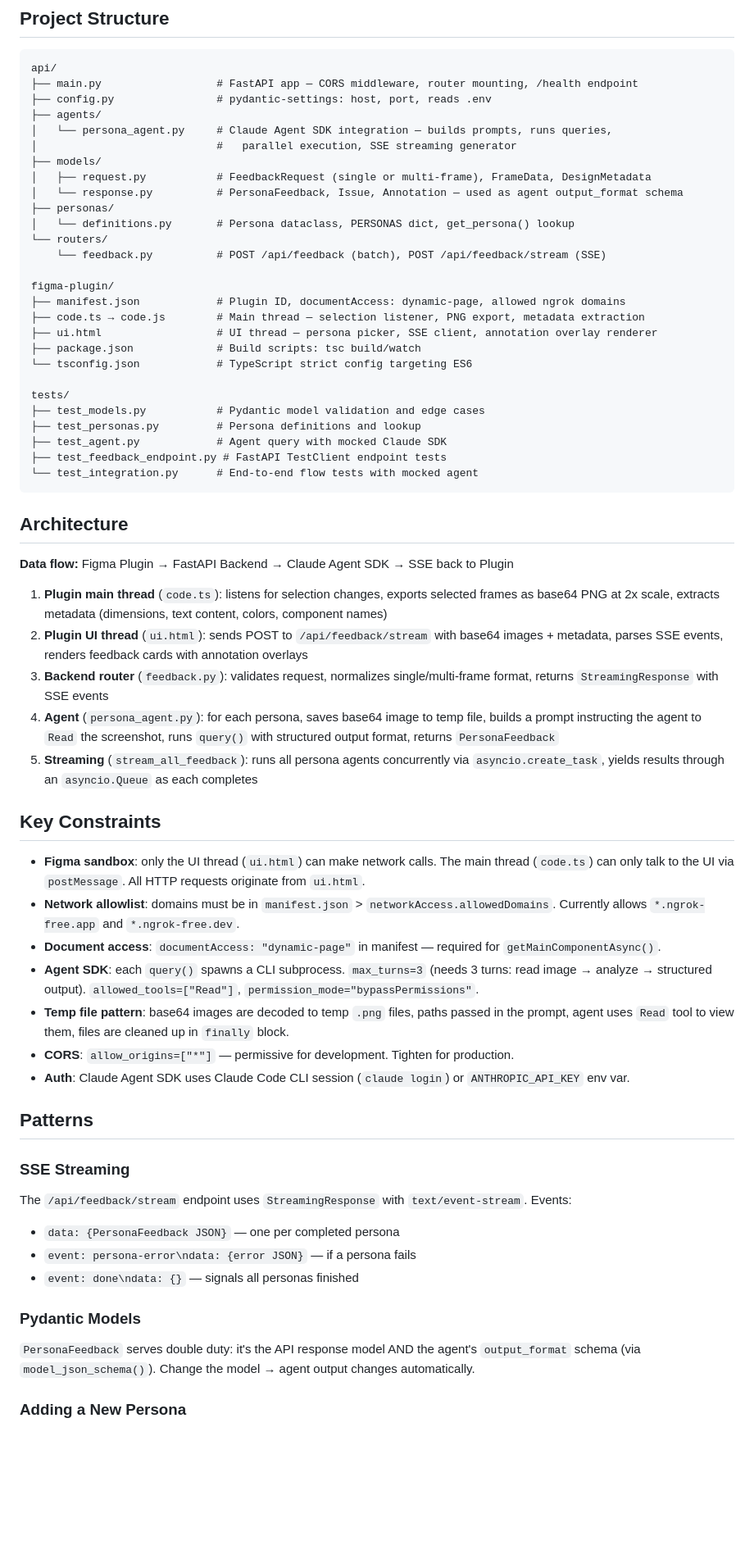
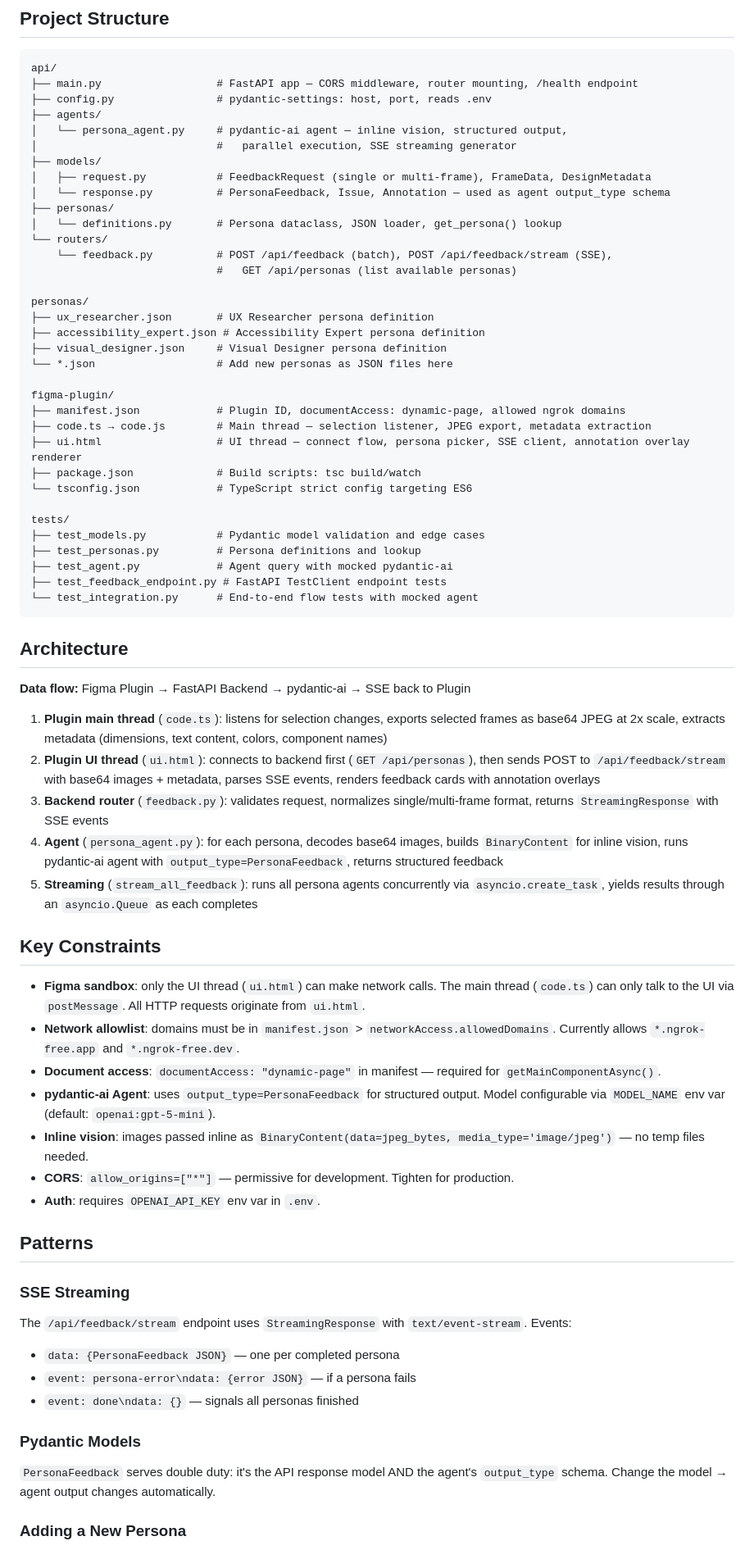
Before and after one commit to vinceyyy/figma-cc, a Markdown page: CLAUDE.md, the part around one of its changes. Shown at 82% size. Rendered like a GitHub page; blank space fills up the shorter version.

Commit message:
docs: update CLAUDE.md for pydantic-ai and JSON persona system
Co-Authored-By: Claude Opus 4.6 <noreply@anthropic.com>

````diff
--- a/CLAUDE.md
+++ b/CLAUDE.md
@@ -270,39 +273,46 @@ api/
 ├── main.py                  # FastAPI app — CORS middleware, router mounting, /health endpoint
 ├── config.py                # pydantic-settings: host, port, reads .env
 ├── agents/
-│   └── persona_agent.py     # Claude Agent SDK integration — builds prompts, runs queries,
+│   └── persona_agent.py     # pydantic-ai agent — inline vision, structured output,
 │                            #   parallel execution, SSE streaming generator
 ├── models/
 │   ├── request.py           # FeedbackRequest (single or multi-frame), FrameData, DesignMetadata
-│   └── response.py          # PersonaFeedback, Issue, Annotation — used as agent output_format schema
+│   └── response.py          # PersonaFeedback, Issue, Annotation — used as agent output_type schema
 ├── personas/
-│   └── definitions.py       # Persona dataclass, PERSONAS dict, get_persona() lookup
+│   └── definitions.py       # Persona dataclass, JSON loader, get_persona() lookup
 └── routers/
-    └── feedback.py          # POST /api/feedback (batch), POST /api/feedback/stream (SSE)
+    └── feedback.py          # POST /api/feedback (batch), POST /api/feedback/stream (SSE),
+                             #   GET /api/personas (list available personas)
+
+personas/
+├── ux_researcher.json       # UX Researcher persona definition
+├── accessibility_expert.json # Accessibility Expert persona definition
+├── visual_designer.json     # Visual Designer persona definition
+└── *.json                   # Add new personas as JSON files here
 
 figma-plugin/
 ├── manifest.json            # Plugin ID, documentAccess: dynamic-page, allowed ngrok domains
-├── code.ts → code.js        # Main thread — selection listener, PNG export, metadata extraction
-├── ui.html                  # UI thread — persona picker, SSE client, annotation overlay renderer
+├── code.ts → code.js        # Main thread — selection listener, JPEG export, metadata extraction
+├── ui.html                  # UI thread — connect flow, persona picker, SSE client, annotation overlay renderer
 ├── package.json             # Build scripts: tsc build/watch
 └── tsconfig.json            # TypeScript strict config targeting ES6
 
 tests/
 ├── test_models.py           # Pydantic model validation and edge cases
 ├── test_personas.py         # Persona definitions and lookup
-├── test_agent.py            # Agent query with mocked Claude SDK
+├── test_agent.py            # Agent query with mocked pydantic-ai
 ├── test_feedback_endpoint.py # FastAPI TestClient endpoint tests
 └── test_integration.py      # End-to-end flow tests with mocked agent
 ```
 
 ## Architecture
 
-**Data flow:** Figma Plugin → FastAPI Backend → Claude Agent SDK → SSE back to Plugin
+**Data flow:** Figma Plugin → FastAPI Backend → pydantic-ai → SSE back to Plugin
 
-1. **Plugin main thread** (`code.ts`): listens for selection changes, exports selected frames as base64 PNG at 2x scale, extracts metadata (dimensions, text content, colors, component names)
-2. **Plugin UI thread** (`ui.html`): sends POST to `/api/feedback/stream` with base64 images + metadata, parses SSE events, renders feedback cards with annotation overlays
+1. **Plugin main thread** (`code.ts`): listens for selection changes, exports selected frames as base64 JPEG at 2x scale, extracts metadata (dimensions, text content, colors, component names)
+2. **Plugin UI thread** (`ui.html`): connects to backend first (`GET /api/personas`), then sends POST to `/api/feedback/stream` with base64 images + metadata, parses SSE events, renders feedback cards with annotation overlays
 3. **Backend router** (`feedback.py`): validates request, normalizes single/multi-frame format, returns `StreamingResponse` with SSE events
-4. **Agent** (`persona_agent.py`): for each persona, saves base64 image to temp file, builds a prompt instructing the agent to `Read` the screenshot, runs `query()` with structured output format, returns `PersonaFeedback`
+4. **Agent** (`persona_agent.py`): for each persona, decodes base64 images, builds `BinaryContent` for inline vision, runs pydantic-ai agent with `output_type=PersonaFeedback`, returns structured feedback
 5. **Streaming** (`stream_all_feedback`): runs all persona agents concurrently via `asyncio.create_task`, yields results through an `asyncio.Queue` as each completes
 
 ## Key Constraints
@@ -310,10 +320,10 @@ tests/
 - **Figma sandbox**: only the UI thread (`ui.html`) can make network calls. The main thread (`code.ts`) can only talk to the UI via `postMessage`. All HTTP requests originate from `ui.html`.
 - **Network allowlist**: domains must be in `manifest.json` > `networkAccess.allowedDomains`. Currently allows `*.ngrok-free.app` and `*.ngrok-free.dev`.
 - **Document access**: `documentAccess: "dynamic-page"` in manifest — required for `getMainComponentAsync()`.
-- **Agent SDK**: each `query()` spawns a CLI subprocess. `max_turns=3` (needs 3 turns: read image → analyze → structured output). `allowed_tools=["Read"]`, `permission_mode="bypassPermissions"`.
-- **Temp file pattern**: base64 images are decoded to temp `.png` files, paths passed in the prompt, agent uses `Read` tool to view them, files are cleaned up in `finally` block.
+- **pydantic-ai Agent**: uses `output_type=PersonaFeedback` for structured output. Model configurable via `MODEL_NAME` env var (default: `openai:gpt-5-mini`).
+- **Inline vision**: images passed inline as `BinaryContent(data=jpeg_bytes, media_type='image/jpeg')` — no temp files needed.
 - **CORS**: `allow_origins=["*"]` — permissive for development. Tighten for production.
-- **Auth**: Claude Agent SDK uses Claude Code CLI session (`claude login`) or `ANTHROPIC_API_KEY` env var.
+- **Auth**: requires `OPENAI_API_KEY` env var in `.env`.
 
 ## Patterns
 
@@ -324,6 +334,6 @@ The `/api/feedback/stream` endpoint uses `StreamingResponse` with `text/event-st
 - `event: done\ndata: {}` — signals all personas finished
 
 ### Pydantic Models
-`PersonaFeedback` serves double duty: it's the API response model AND the agent's `output_format` schema (via `model_json_schema()`). Change the model → agent output changes automatically.
+`PersonaFeedback` serves double duty: it's the API response model AND the agent's `output_type` schema. Change the model → agent output changes automatically.
 
 ### Adding a New Persona
````
Also changed, not shown: other parts of CLAUDE.md (+27 -24 lines).
